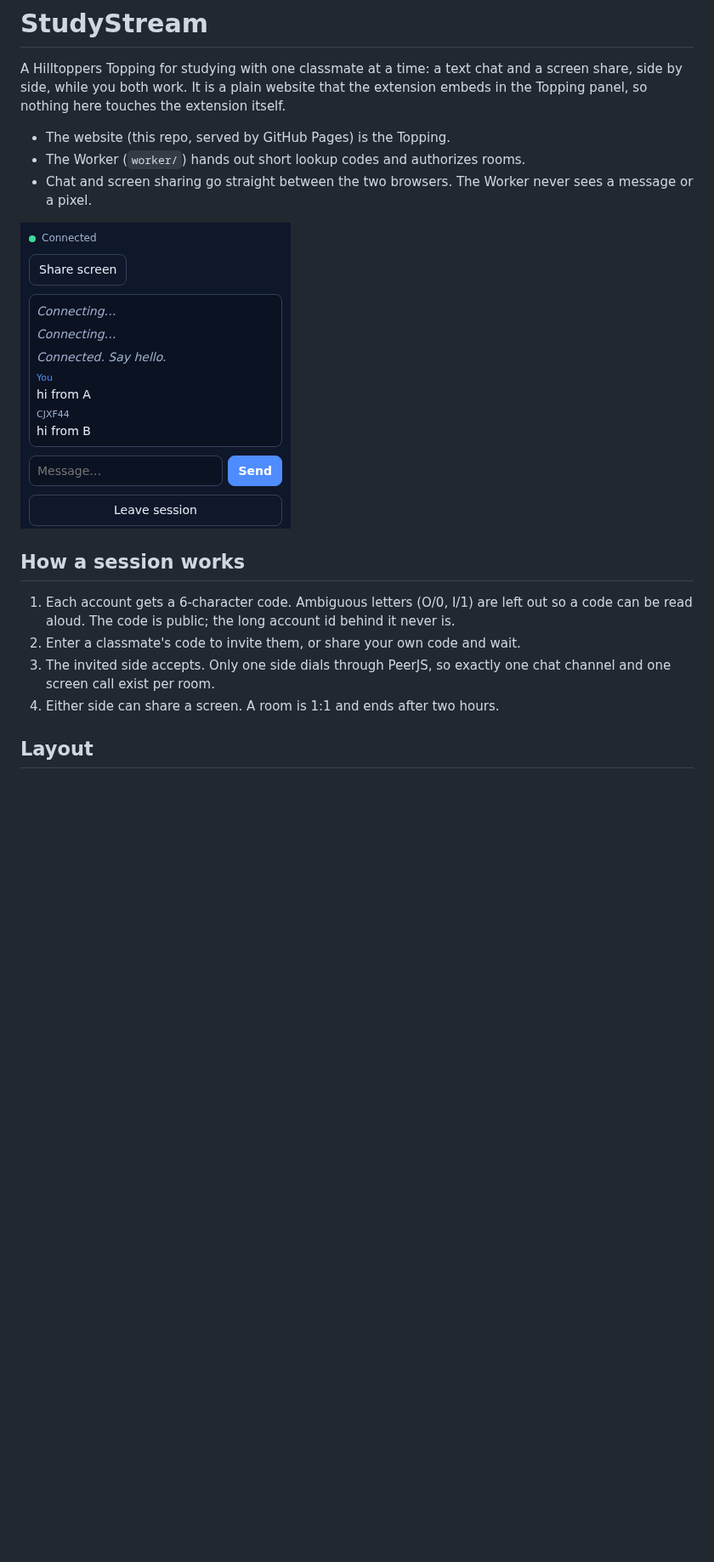
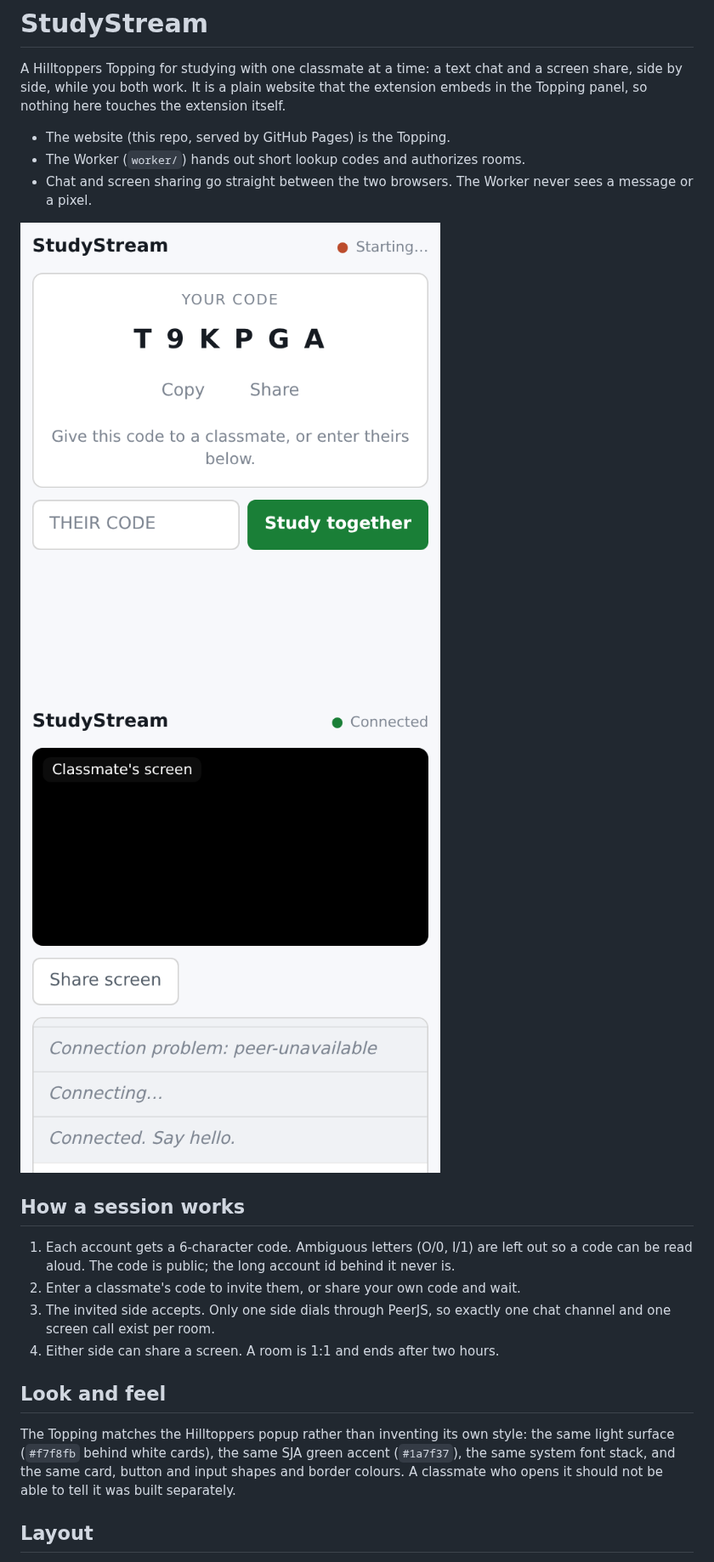
Before and after one commit to amos-donn/hilltoppers-study, a Markdown page: README.md, the part around the change. Shown at 85% size. Drawn GitHub-style; pictures changed too: docs/home.png (added), docs/session.png; blank space fills up the shorter version.

```diff
--- a/README.md
+++ b/README.md
@@ -10,6 +10,7 @@ extension itself.
 - Chat and screen sharing go straight between the two browsers. The Worker
   never sees a message or a pixel.
 
+![The home view](docs/home.png)
 ![The session view](docs/session.png)
 
 ## How a session works
@@ -21,6 +22,14 @@ extension itself.
 3. The invited side accepts. Only one side dials through PeerJS, so exactly one
    chat channel and one screen call exist per room.
 4. Either side can share a screen. A room is 1:1 and ends after two hours.
+
+## Look and feel
+
+The Topping matches the Hilltoppers popup rather than inventing its own style:
+the same light surface (`#f7f8fb` behind white cards), the same SJA green
+accent (`#1a7f37`), the same system font stack, and the same card, button and
+input shapes and border colours. A classmate who opens it should not be able to
+tell it was built separately.
 
 ## Layout
 
```
Also changed, not shown: 3 other files.
